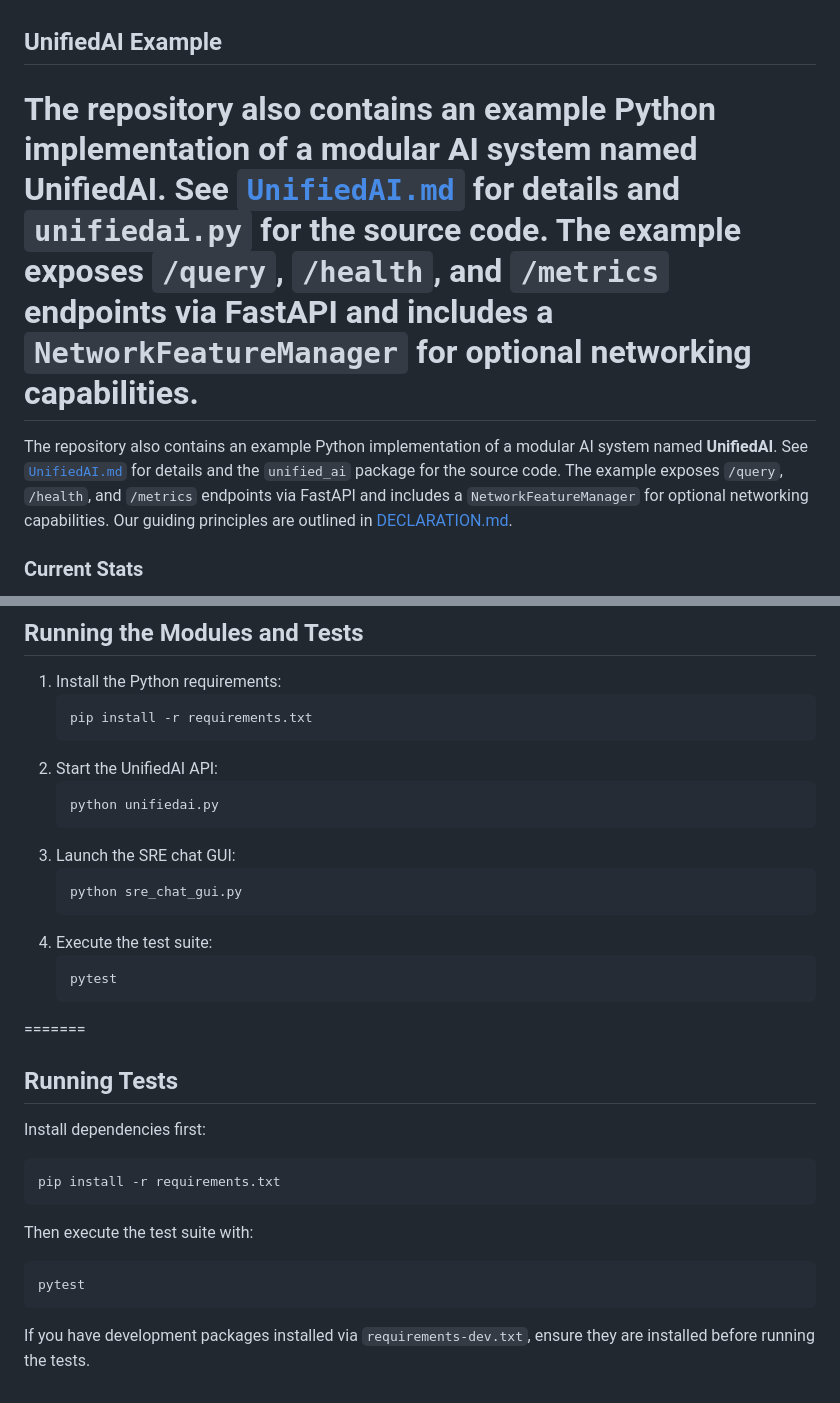
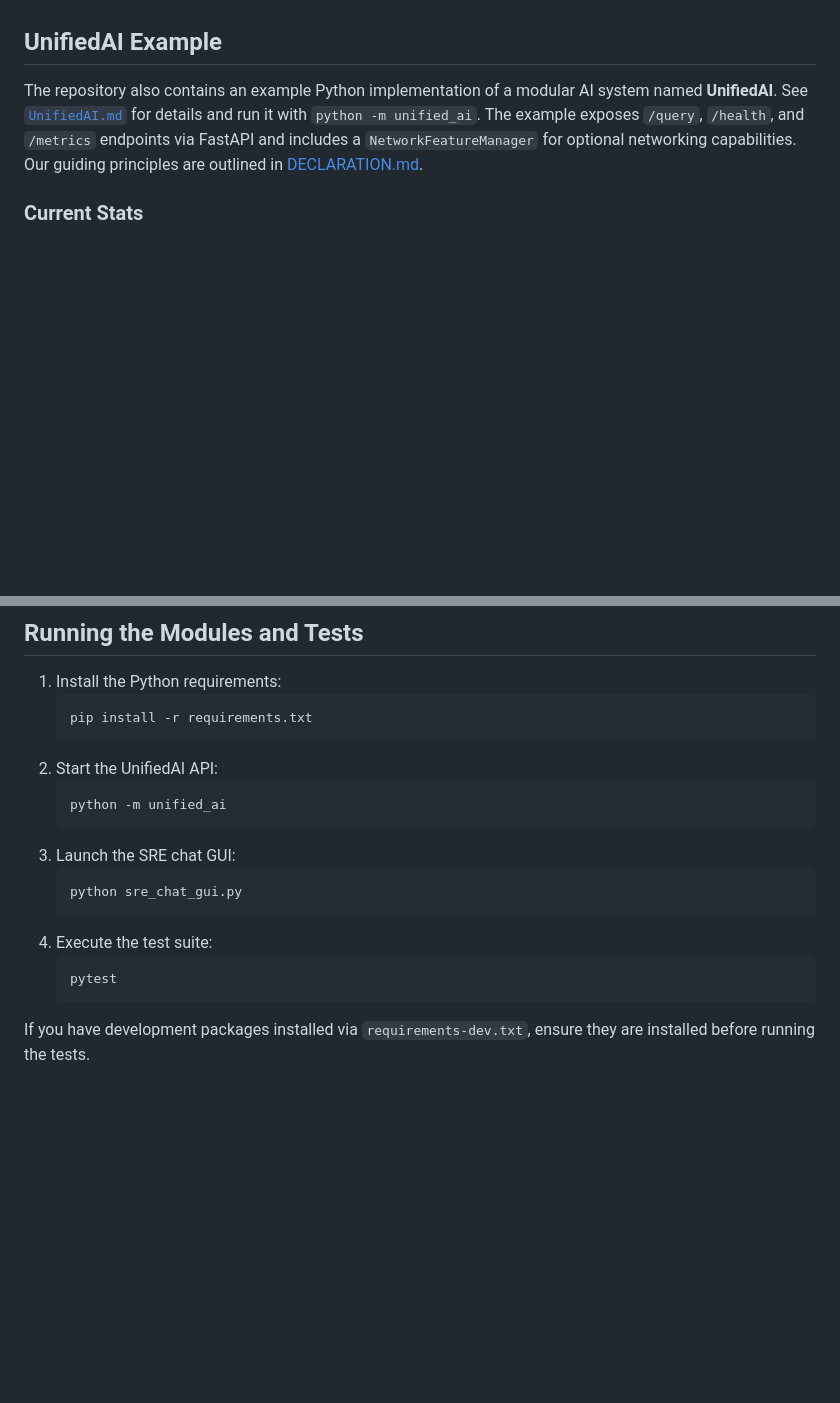
Before and after one commit to tetraprod/AI, a Markdown page: README.md, 2 parts joined by grey strips. Rendered like a GitHub page; blank space fills up the shorter version.

Commit message:
Clean docs and fix unified_ai invocation

````diff
--- a/README.md
+++ b/README.md
@@ -7,9 +7,7 @@ WebGPT is a vanilla JS and HTML implementation of a transformer model, intended
 
 ## UnifiedAI Example
 
-The repository also contains an example Python implementation of a modular AI system named **UnifiedAI**. See [`UnifiedAI.md`](UnifiedAI.md) for details and `unifiedai.py` for the source code. The example exposes `/query`, `/health`, and `/metrics` endpoints via FastAPI and includes a `NetworkFeatureManager` for optional networking capabilities.
-=======
-The repository also contains an example Python implementation of a modular AI system named **UnifiedAI**. See [`UnifiedAI.md`](UnifiedAI.md) for details and the `unified_ai` package for the source code. The example exposes `/query`, `/health`, and `/metrics` endpoints via FastAPI and includes a `NetworkFeatureManager` for optional networking capabilities. Our guiding principles are outlined in [DECLARATION.md](DECLARATION.md).
+The repository also contains an example Python implementation of a modular AI system named **UnifiedAI**. See [`UnifiedAI.md`](UnifiedAI.md) for details and run it with `python -m unified_ai`. The example exposes `/query`, `/health`, and `/metrics` endpoints via FastAPI and includes a `NetworkFeatureManager` for optional networking capabilities. Our guiding principles are outlined in [DECLARATION.md](DECLARATION.md).
 
 ### Current Stats
 2020 M1 Mac: 3ms/token at 5M parameters with f32 precision.
@@ -110,7 +108,7 @@ the memory system. You can find it in `datasheets/optical_engine_datasheet.json`
    ```
 2. Start the UnifiedAI API:
    ```bash
-   python unifiedai.py
+   python -m unified_ai
    ```
 3. Launch the SRE chat GUI:
    ```bash
@@ -120,19 +118,5 @@ the memory system. You can find it in `datasheets/optical_engine_datasheet.json`
    ```bash
    pytest
    ```
-=======
-## Running Tests
-
-Install dependencies first:
-
-```bash
-pip install -r requirements.txt
-```
-
-Then execute the test suite with:
-
-```bash
-pytest
-```
 
 If you have development packages installed via `requirements-dev.txt`, ensure they are installed before running the tests.
````
Also changed, not shown: UnifiedAI.md (+0 -7 lines).
